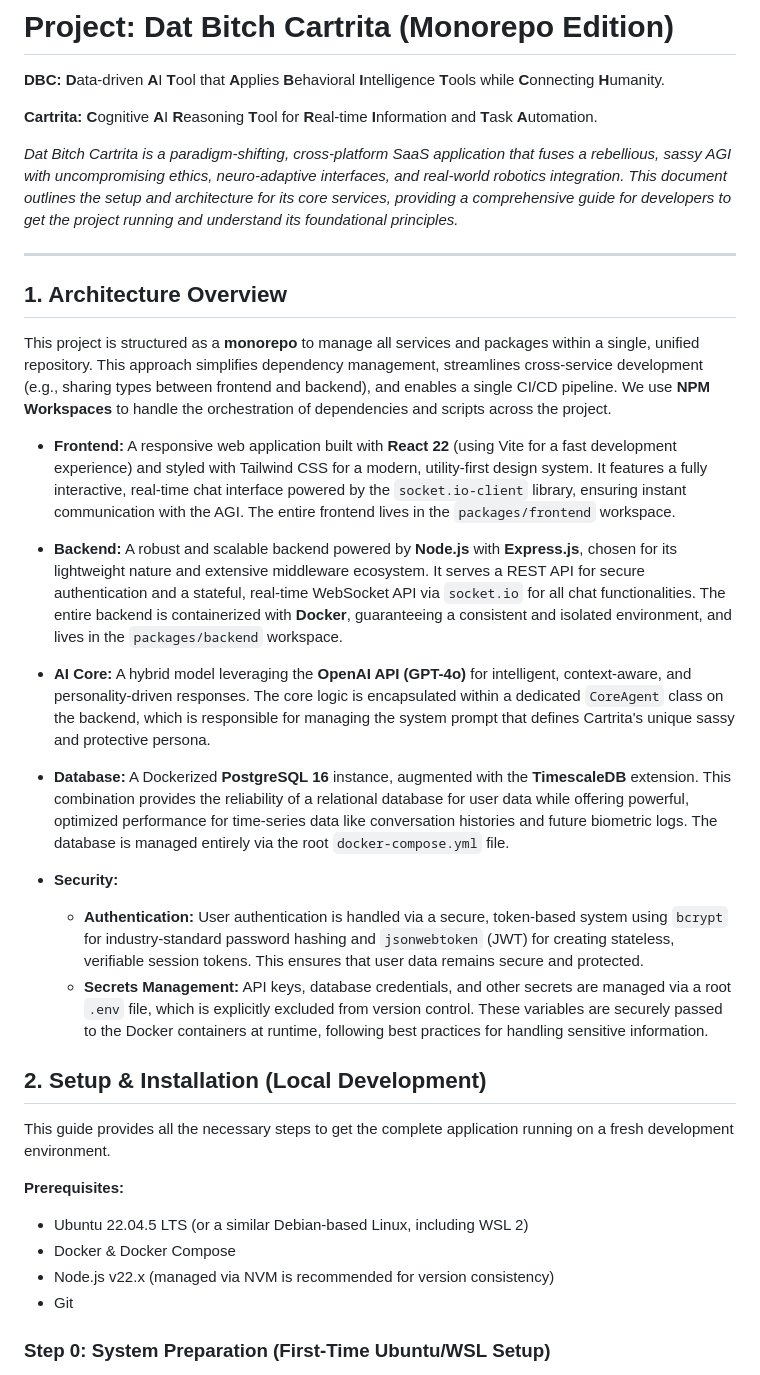
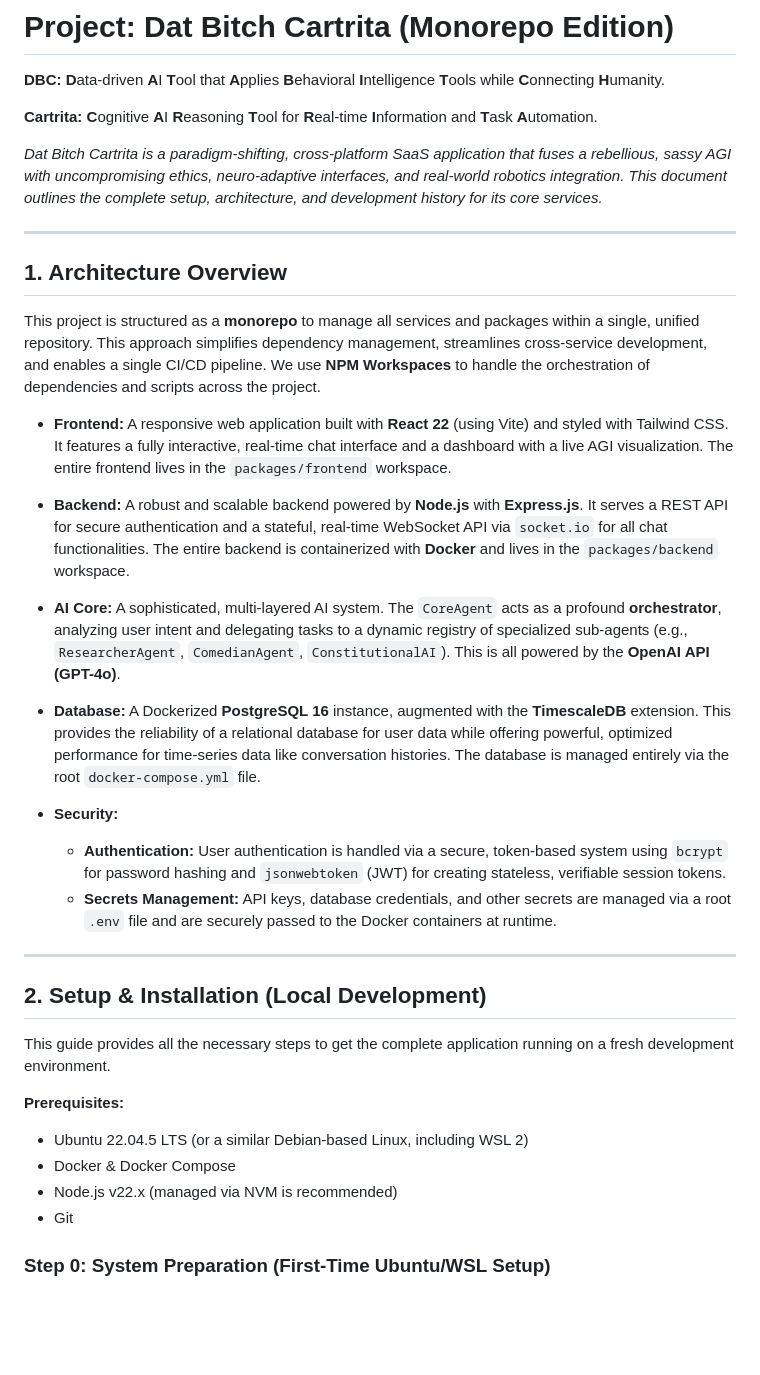
Before and after one commit to Punky2280/dat-bitch-cartrita, a Markdown page: README.md, the part around one of its changes. GitHub-like rendering; blank space fills up the shorter version.

```diff
--- a/README.md
+++ b/README.md
@@ -4,25 +4,27 @@
 
 **Cartrita:** **C**ognitive **A**I **R**easoning **T**ool for **R**eal-time **I**nformation and **T**ask **A**utomation.
 
-*Dat Bitch Cartrita is a paradigm-shifting, cross-platform SaaS application that fuses a rebellious, sassy AGI with uncompromising ethics, neuro-adaptive interfaces, and real-world robotics integration. This document outlines the setup and architecture for its core services, providing a comprehensive guide for developers to get the project running and understand its foundational principles.*
+*Dat Bitch Cartrita is a paradigm-shifting, cross-platform SaaS application that fuses a rebellious, sassy AGI with uncompromising ethics, neuro-adaptive interfaces, and real-world robotics integration. This document outlines the complete setup, architecture, and development history for its core services.*
 
 ---
 
 ## 1. Architecture Overview
 
-This project is structured as a **monorepo** to manage all services and packages within a single, unified repository. This approach simplifies dependency management, streamlines cross-service development (e.g., sharing types between frontend and backend), and enables a single CI/CD pipeline. We use **NPM Workspaces** to handle the orchestration of dependencies and scripts across the project.
+This project is structured as a **monorepo** to manage all services and packages within a single, unified repository. This approach simplifies dependency management, streamlines cross-service development, and enables a single CI/CD pipeline. We use **NPM Workspaces** to handle the orchestration of dependencies and scripts across the project.
 
-* **Frontend:** A responsive web application built with **React 22** (using Vite for a fast development experience) and styled with Tailwind CSS for a modern, utility-first design system. It features a fully interactive, real-time chat interface powered by the `socket.io-client` library, ensuring instant communication with the AGI. The entire frontend lives in the `packages/frontend` workspace.
+* **Frontend:** A responsive web application built with **React 22** (using Vite) and styled with Tailwind CSS. It features a fully interactive, real-time chat interface and a dashboard with a live AGI visualization. The entire frontend lives in the `packages/frontend` workspace.
 
-* **Backend:** A robust and scalable backend powered by **Node.js** with **Express.js**, chosen for its lightweight nature and extensive middleware ecosystem. It serves a REST API for secure authentication and a stateful, real-time WebSocket API via `socket.io` for all chat functionalities. The entire backend is containerized with **Docker**, guaranteeing a consistent and isolated environment, and lives in the `packages/backend` workspace.
+* **Backend:** A robust and scalable backend powered by **Node.js** with **Express.js**. It serves a REST API for secure authentication and a stateful, real-time WebSocket API via `socket.io` for all chat functionalities. The entire backend is containerized with **Docker** and lives in the `packages/backend` workspace.
 
-* **AI Core:** A hybrid model leveraging the **OpenAI API (GPT-4o)** for intelligent, context-aware, and personality-driven responses. The core logic is encapsulated within a dedicated `CoreAgent` class on the backend, which is responsible for managing the system prompt that defines Cartrita's unique sassy and protective persona.
+* **AI Core:** A sophisticated, multi-layered AI system. The `CoreAgent` acts as a profound **orchestrator**, analyzing user intent and delegating tasks to a dynamic registry of specialized sub-agents (e.g., `ResearcherAgent`, `ComedianAgent`, `ConstitutionalAI`). This is all powered by the **OpenAI API (GPT-4o)**.
 
-* **Database:** A Dockerized **PostgreSQL 16** instance, augmented with the **TimescaleDB** extension. This combination provides the reliability of a relational database for user data while offering powerful, optimized performance for time-series data like conversation histories and future biometric logs. The database is managed entirely via the root `docker-compose.yml` file.
+* **Database:** A Dockerized **PostgreSQL 16** instance, augmented with the **TimescaleDB** extension. This provides the reliability of a relational database for user data while offering powerful, optimized performance for time-series data like conversation histories. The database is managed entirely via the root `docker-compose.yml` file.
 
 * **Security:**
-    * **Authentication:** User authentication is handled via a secure, token-based system using `bcrypt` for industry-standard password hashing and `jsonwebtoken` (JWT) for creating stateless, verifiable session tokens. This ensures that user data remains secure and protected.
-    * **Secrets Management:** API keys, database credentials, and other secrets are managed via a root `.env` file, which is explicitly excluded from version control. These variables are securely passed to the Docker containers at runtime, following best practices for handling sensitive information.
+    * **Authentication:** User authentication is handled via a secure, token-based system using `bcrypt` for password hashing and `jsonwebtoken` (JWT) for creating stateless, verifiable session tokens.
+    * **Secrets Management:** API keys, database credentials, and other secrets are managed via a root `.env` file and are securely passed to the Docker containers at runtime.
+
+---
 
 ## 2. Setup & Installation (Local Development)
 
@@ -32,7 +34,7 @@ This guide provides all the necessary steps to get the complete application runn
 
 * Ubuntu 22.04.5 LTS (or a similar Debian-based Linux, including WSL 2)
 * Docker & Docker Compose
-* Node.js v22.x (managed via NVM is recommended for version consistency)
+* Node.js v22.x (managed via NVM is recommended)
 * Git
 
 ### Step 0: System Preparation (First-Time Ubuntu/WSL Setup)
```
Also changed, not shown: other parts of README.md (+41 -14 lines).
